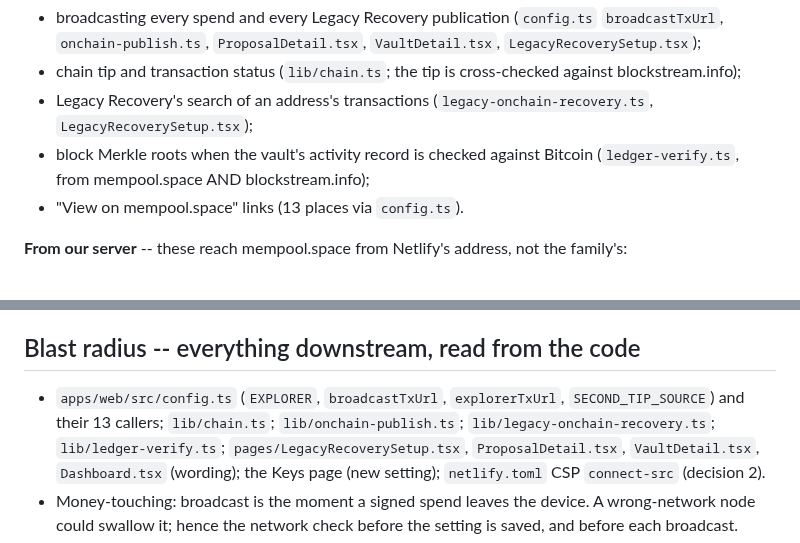
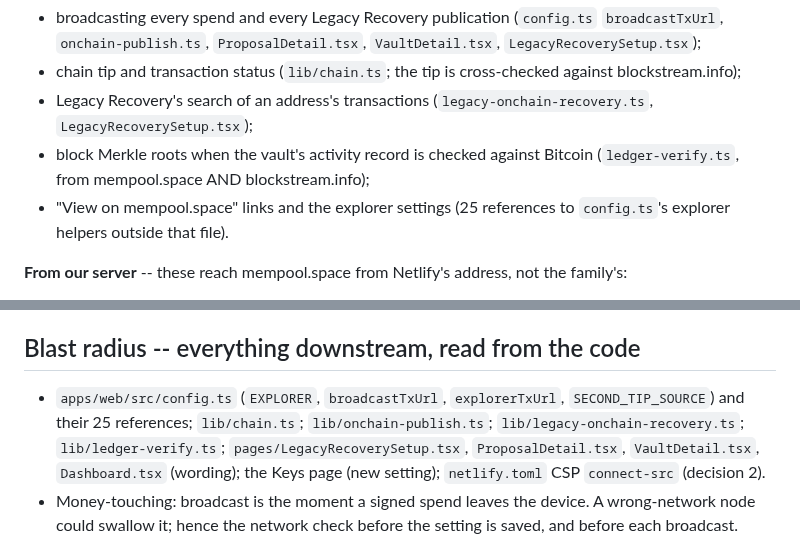
Before and after one commit to stackingunderpressure/Dynastytrust, a Markdown page: docs/own-node-build-note.md, 2 parts joined by grey strips. Rendered like a GitHub page.

Commit message:
[skip ci] Own-node Build Note: 25 references to the explorer helpers, not 13
Co-Authored-By: Claude Opus 5.5 <noreply@anthropic.com>
Claude-Session: https://claude.ai/code/session_01XXUhTW1wq5SVyDSmi5t7ZB

```diff
--- a/docs/own-node-build-note.md
+++ b/docs/own-node-build-note.md
@@ -25,7 +25,7 @@ mempool.space, alongside what they ask about:
   (`legacy-onchain-recovery.ts`, `LegacyRecoverySetup.tsx`);
 - block Merkle roots when the vault's activity record is checked against
   Bitcoin (`ledger-verify.ts`, from mempool.space AND blockstream.info);
-- "View on mempool.space" links (13 places via `config.ts`).
+- "View on mempool.space" links and the explorer settings (25 references to `config.ts`'s explorer helpers outside that file).
 
 **From our server** -- these reach mempool.space from Netlify's address,
 not the family's:
@@ -89,7 +89,7 @@ not the family's:
 ## Blast radius -- everything downstream, read from the code
 
 - `apps/web/src/config.ts` (`EXPLORER`, `broadcastTxUrl`, `explorerTxUrl`,
-  `SECOND_TIP_SOURCE`) and their 13 callers; `lib/chain.ts`;
+  `SECOND_TIP_SOURCE`) and their 25 references; `lib/chain.ts`;
   `lib/onchain-publish.ts`; `lib/legacy-onchain-recovery.ts`;
   `lib/ledger-verify.ts`; `pages/LegacyRecoverySetup.tsx`,
   `ProposalDetail.tsx`, `VaultDetail.tsx`, `Dashboard.tsx` (wording); the
```
